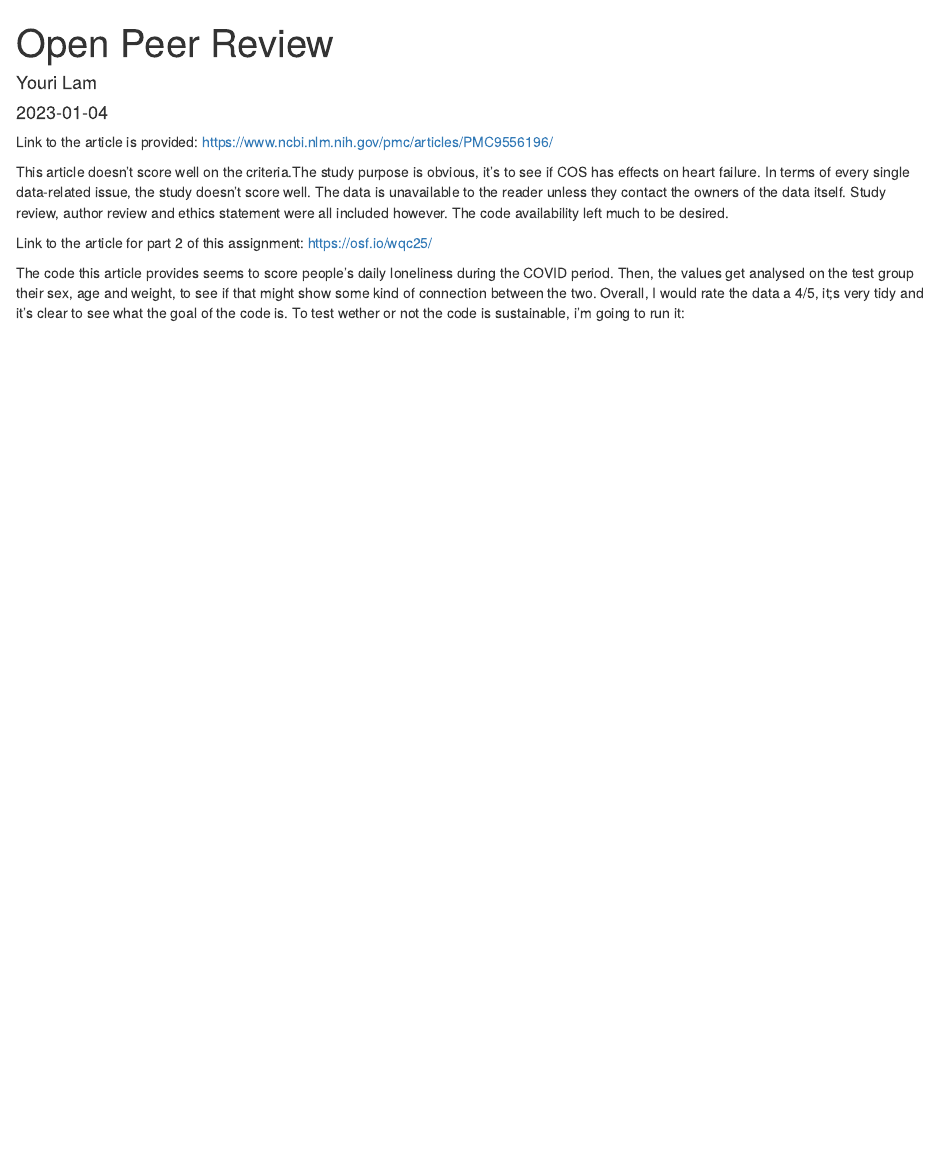
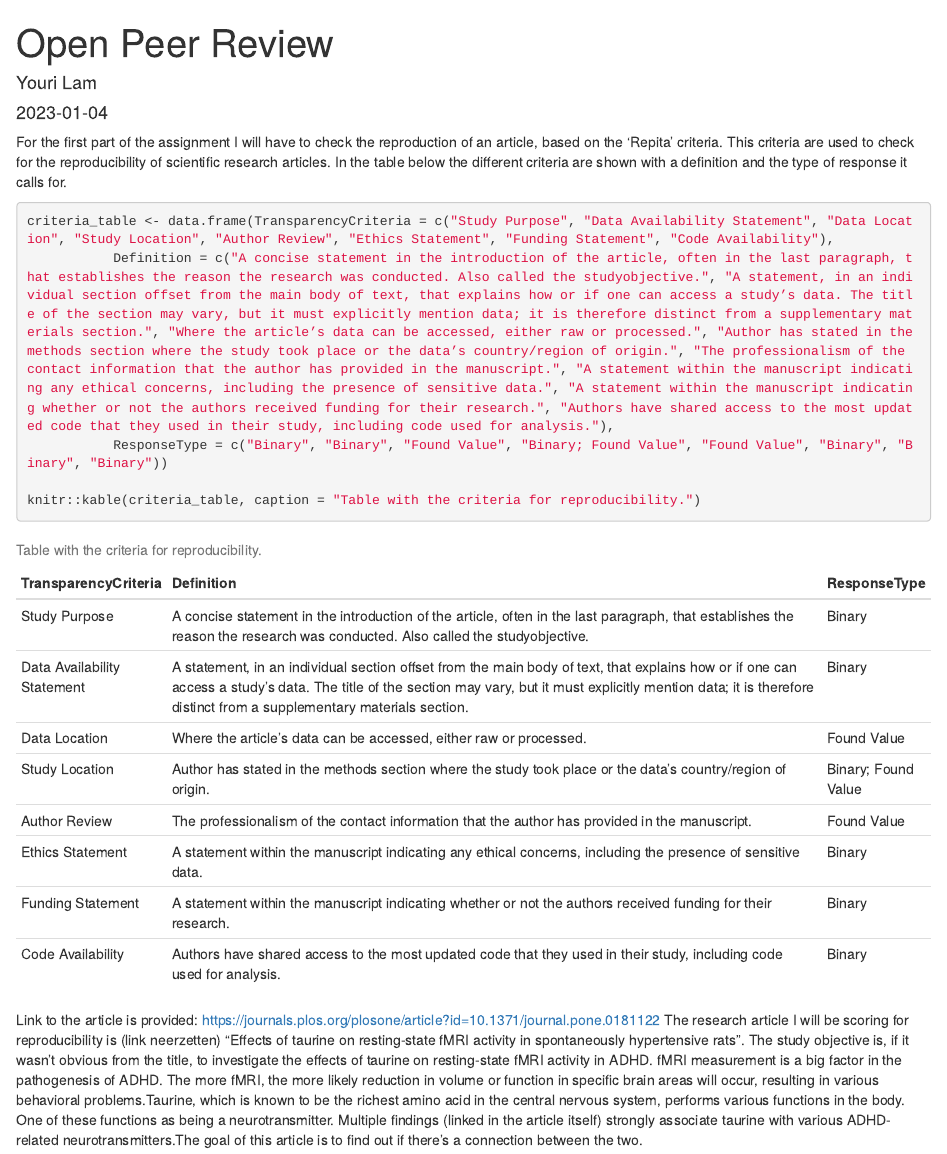
Before and after one commit to YouriLam/Portfolio, an R Markdown document (portfolio assignments/assignment 1.2/portfolio_assignment_1.2.Rmd): the page in a window 1100 px wide, from its top. Rendered offline with R 4.5, knitr and Pandoc, with nearby package versions.

Commit message:
Added first article

````diff
--- a/portfolio assignments/assignment 1.2/portfolio_assignment_1.2.Rmd
+++ b/portfolio assignments/assignment 1.2/portfolio_assignment_1.2.Rmd
@@ -5,6 +5,21 @@ date: "`r Sys.Date()`"
 output: html_document
 ---
 
-Link to the article is provided: https://www.ncbi.nlm.nih.gov/pmc/articles/PMC9556196/
+```{r reproducibleresearchlibraries, include=FALSE}
+library(tidyverse)
+library(knitr)
+```
 
-This article doesn't score well on the criteria.The study purpose is obvious, it's to see if COS has effects on heart failure. In terms of every single data-related issue, the study doesn't score well. The data is unavailable to the reader unless they contact the owners of the data itself. Study review, author review and ethics statement were all included however. The code availability left much to be desired.
+For the first part of the assignment I will have to check the reproduction of an article, based on the 'Repita' criteria. This criteria are used to check for the reproducibility of scientific research articles. In the table below the different criteria are shown with a definition and the type of response it calls for.
+
+```{r criteria table}
+criteria_table <- data.frame(TransparencyCriteria = c("Study Purpose", "Data Availability Statement", "Data Location", "Study Location", "Author Review", "Ethics Statement", "Funding Statement", "Code Availability"),
+           Definition = c("A concise statement in the introduction of the article, often in the last paragraph, that establishes the reason the research was conducted. Also called the studyobjective.", "A statement, in an individual section offset from the main body of text, that explains how or if one can access a study’s data. The title of the section may vary, but it must explicitly mention data; it is therefore distinct from a supplementary materials section.", "Where the article’s data can be accessed, either raw or processed.", "Author has stated in the methods section where the study took place or the data’s country/region of origin.", "The professionalism of the contact information that the author has provided in the manuscript.", "A statement within the manuscript indicating any ethical concerns, including the presence of sensitive data.", "A statement within the manuscript indicating whether or not the authors received funding for their research.", "Authors have shared access to the most updated code that they used in their study, including code used for analysis."),
+           ResponseType = c("Binary", "Binary", "Found Value", "Binary; Found Value", "Found Value", "Binary", "Binary", "Binary"))
+
+knitr::kable(criteria_table, caption = "Table with the criteria for reproducibility.")
+
+```
+
+Link to the article is provided: https://journals.plos.org/plosone/article?id=10.1371/journal.pone.0181122
+The research article I will be scoring for reproducibility is (link neerzetten) “Effects of taurine on resting-state fMRI activity in spontaneously hypertensive rats”. The study objective is, if it wasn't obvious from the title, to investigate the effects of taurine on resting-state fMRI activity in ADHD. fMRI measurement is a big factor in the pathogenesis of ADHD. The more fMRI, the more likely reduction in volume or function in specific brain areas will occur, resulting in various behavioral problems.Taurine, which is known to be the richest amino acid in the central nervous system, performs various functions in the body. One of these functions as being a neurotransmitter. Multiple findings (linked in the article itself) strongly associate taurine with various ADHD-related neurotransmitters.The goal of this article is to find out if there's a connection between the two.
````
Also changed, not shown: portfolio assignments/assignment 1.2/portfolio_assignment_1.2.html (added), portfolio assignments/assignment 1.2/portfolio_assignment_1.2.Rmd (32 more changed lines).
